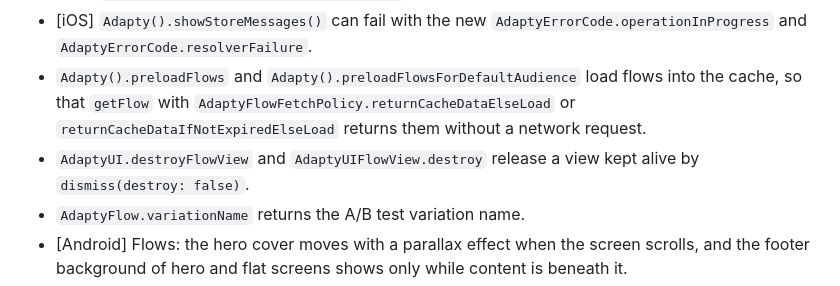
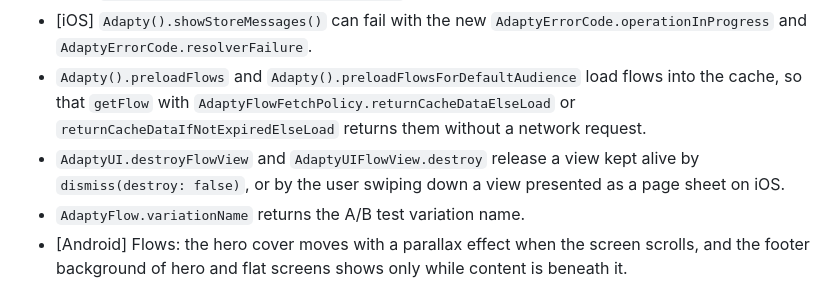
Before and after one commit to adaptyteam/AdaptySDK-Flutter, a Markdown page: CHANGELOG.md, the part around the change. Rendered like a GitHub page.

Commit message:
docs(changelog): mention the swiped page sheet in the destroy line
The destroy line named only dismiss(destroy: false) as a way a view is
kept alive. On iOS a flow view presented as a page sheet and swiped
down by the user is kept alive as well, and destroy is how the app
releases it, so the line now says so.

```diff
--- a/CHANGELOG.md
+++ b/CHANGELOG.md
@@ -15,7 +15,7 @@
 - [iOS] `Adapty().getPendingStoreMessageTypes()` returns the types of the held messages.
 - [iOS] `Adapty().showStoreMessages()` can fail with the new `AdaptyErrorCode.operationInProgress` and `AdaptyErrorCode.resolverFailure`.
 - `Adapty().preloadFlows` and `Adapty().preloadFlowsForDefaultAudience` load flows into the cache, so that `getFlow` with `AdaptyFlowFetchPolicy.returnCacheDataElseLoad` or `returnCacheDataIfNotExpiredElseLoad` returns them without a network request.
-- `AdaptyUI.destroyFlowView` and `AdaptyUIFlowView.destroy` release a view kept alive by `dismiss(destroy: false)`.
+- `AdaptyUI.destroyFlowView` and `AdaptyUIFlowView.destroy` release a view kept alive by `dismiss(destroy: false)`, or by the user swiping down a view presented as a page sheet on iOS.
 - `AdaptyFlow.variationName` returns the A/B test variation name.
 - [Android] Flows: the hero cover moves with a parallax effect when the screen scrolls, and the footer background of hero and flat screens shows only while content is beneath it.
 - [iOS] Flows open faster: their products load while the flow is being prepared.
```
